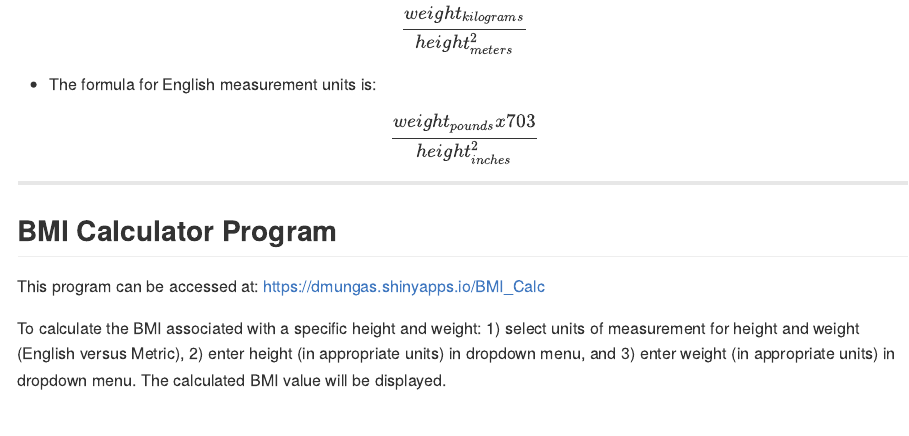
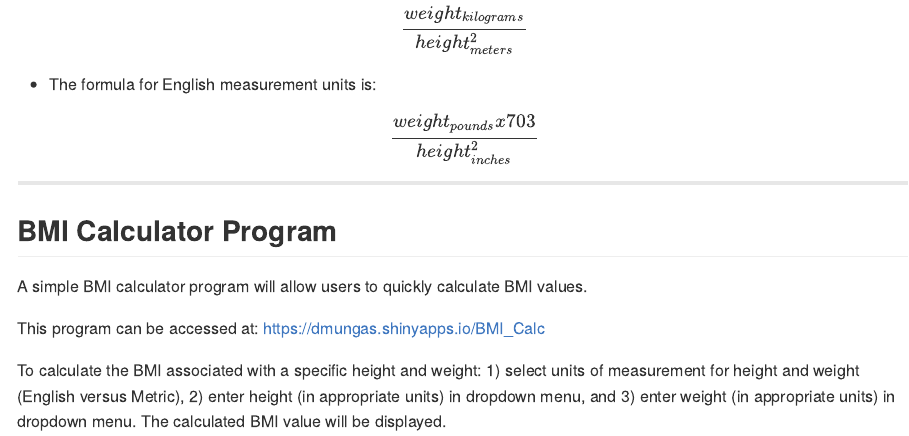
Before and after one commit to dmungas/bmi_calculator, an R Markdown document (index.Rmd): the page in a window 1100 px wide, from 1040 px down. The pictures show the output file index.md that the author committed with the source, drawn offline in the style of GitHub.

Commit message:
Minor additiohs.

```diff
--- a/index.Rmd
+++ b/index.Rmd
@@ -91,6 +91,8 @@ $$\frac{weight_{pounds} x 703}{height_{inches}^2}$$
 
 ##  BMI Calculator Program
 
+A simple BMI calculator program will allow users to quickly calculate BMI values.
+
 This program can be accessed at: https://dmungas.shinyapps.io/BMI_Calc
 
 To calculate the BMI associated with a specific height and weight: 1) select units
```
Also changed, not shown: index.html, index.md.
